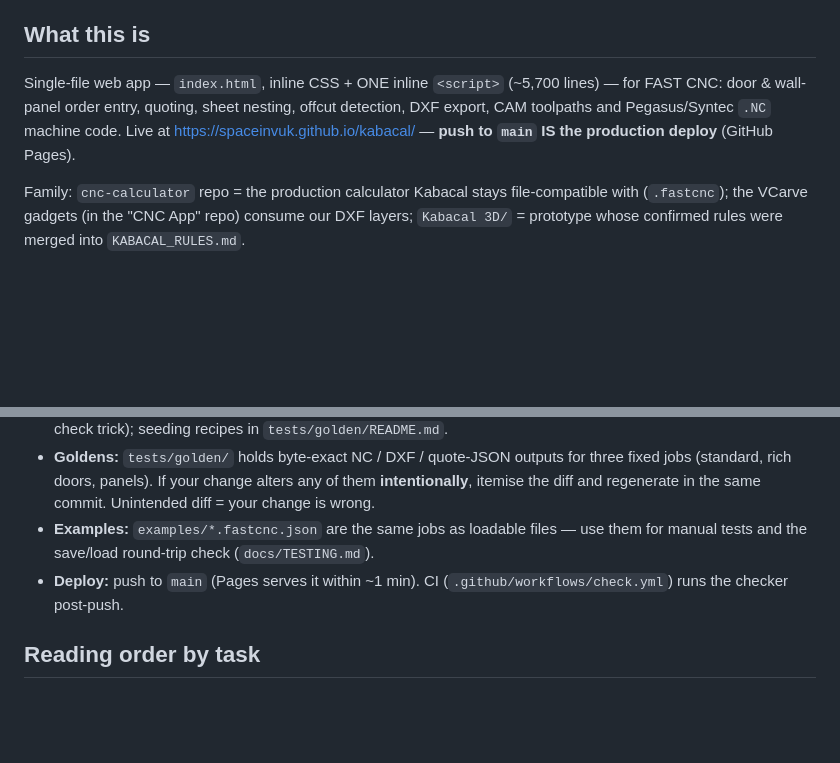
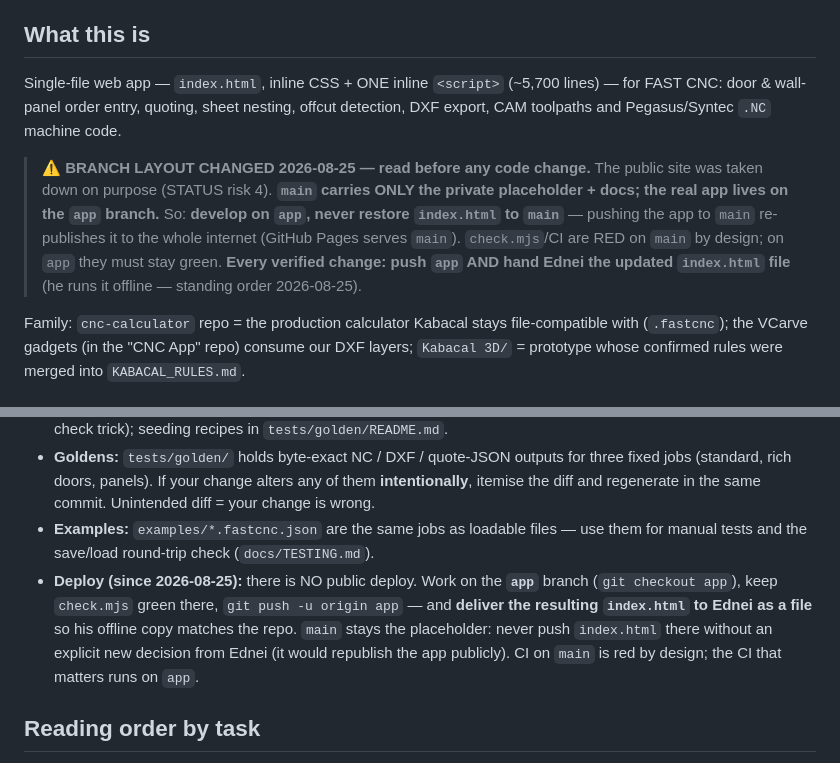
Before and after one commit to SpaceInvUK/kabacal, a Markdown page: AGENTS.md, 2 parts joined by grey strips. Rendered like a GitHub page; blank space fills up the shorter version.

Commit message:
Docs: branch 'app' = aplicacao real; main = placeholder (nunca republicar); toda atualizacao vai para o app + arquivo offline do Ednei
Co-Authored-By: Claude Opus 5 <noreply@anthropic.com>
Claude-Session: https://claude.ai/code/session_01LMGaaqs2ymoWmXhz3J4Ci8

```diff
--- a/AGENTS.md
+++ b/AGENTS.md
@@ -4,7 +4,9 @@
 
 ## What this is
 
-Single-file web app — `index.html`, inline CSS + ONE inline `<script>` (~5,700 lines) — for FAST CNC: door & wall-panel order entry, quoting, sheet nesting, offcut detection, DXF export, CAM toolpaths and Pegasus/Syntec `.NC` machine code. Live at https://spaceinvuk.github.io/kabacal/ — **push to `main` IS the production deploy** (GitHub Pages).
+Single-file web app — `index.html`, inline CSS + ONE inline `<script>` (~5,700 lines) — for FAST CNC: door & wall-panel order entry, quoting, sheet nesting, offcut detection, DXF export, CAM toolpaths and Pegasus/Syntec `.NC` machine code.
+
+> ⚠️ **BRANCH LAYOUT CHANGED 2026-08-25 — read before any code change.** The public site was taken down on purpose (STATUS risk 4). **`main` carries ONLY the private placeholder + docs; the real app lives on the `app` branch.** So: **develop on `app`, never restore `index.html` to `main`** — pushing the app to `main` re-publishes it to the whole internet (GitHub Pages serves `main`). `check.mjs`/CI are RED on `main` by design; on `app` they must stay green. **Every verified change: push `app` AND hand Ednei the updated `index.html` file** (he runs it offline — standing order 2026-08-25).
 
 Family: `cnc-calculator` repo = the production calculator Kabacal stays file-compatible with (`.fastcnc`); the VCarve gadgets (in the "CNC App" repo) consume our DXF layers; `Kabacal 3D/` = prototype whose confirmed rules were merged into `KABACAL_RULES.md`.
 
@@ -71,7 +73,7 @@ Family: `cnc-calculator` repo = the production calculator Kabacal stays file-com
 - **Verify runtime:** full model-neutral procedure in `docs/TESTING.md` (invariants table, quote baskets, golden self-check trick); seeding recipes in `tests/golden/README.md`.
 - **Goldens:** `tests/golden/` holds byte-exact NC / DXF / quote-JSON outputs for three fixed jobs (standard, rich doors, panels). If your change alters any of them **intentionally**, itemise the diff and regenerate in the same commit. Unintended diff = your change is wrong.
 - **Examples:** `examples/*.fastcnc.json` are the same jobs as loadable files — use them for manual tests and the save/load round-trip check (`docs/TESTING.md`).
-- **Deploy:** push to `main` (Pages serves it within ~1 min). CI (`.github/workflows/check.yml`) runs the checker post-push.
+- **Deploy (since 2026-08-25):** there is NO public deploy. Work on the **`app`** branch (`git checkout app`), keep `check.mjs` green there, `git push -u origin app` — and **deliver the resulting `index.html` to Ednei as a file** so his offline copy matches the repo. `main` stays the placeholder: never push `index.html` there without an explicit new decision from Ednei (it would republish the app publicly). CI on `main` is red by design; the CI that matters runs on `app`.
 
 ## Reading order by task
 
```
Also changed, not shown: STATUS.md (+1 -1 lines).
